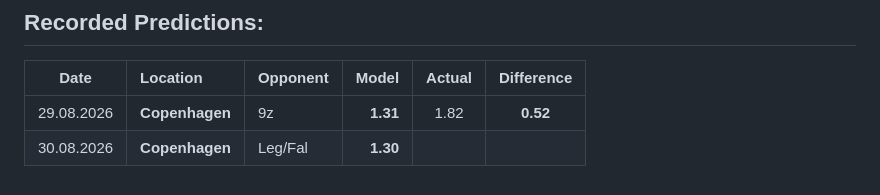
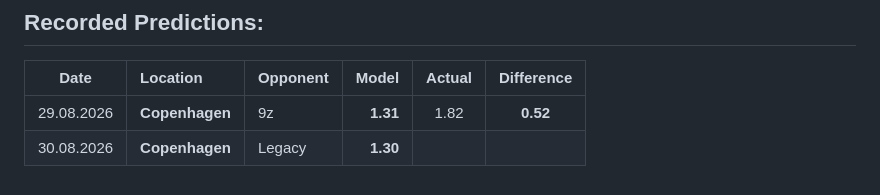
Before and after one commit to kevbot404/zywoo-forecast, a Markdown page: README.md, the part around the change. GitHub-like rendering.

Commit message:
update README predictions

```diff
--- a/README.md
+++ b/README.md
@@ -90,4 +90,4 @@ The model showed that environmental conditions provide little to no useful signa
 |    Date    | Location       | Opponent |    Model | Actual | Difference |
 | :--------: | :------------- | -------- | -------: | :----: | :--------: |
 | 29.08.2026 | **Copenhagen** | 9z       | **1.31** |  1.82  |  **0.52**  |
-| 30.08.2026 | **Copenhagen** | Leg/Fal  | **1.30** |        |            |
+| 30.08.2026 | **Copenhagen** | Legacy   | **1.30** |        |            |
```
